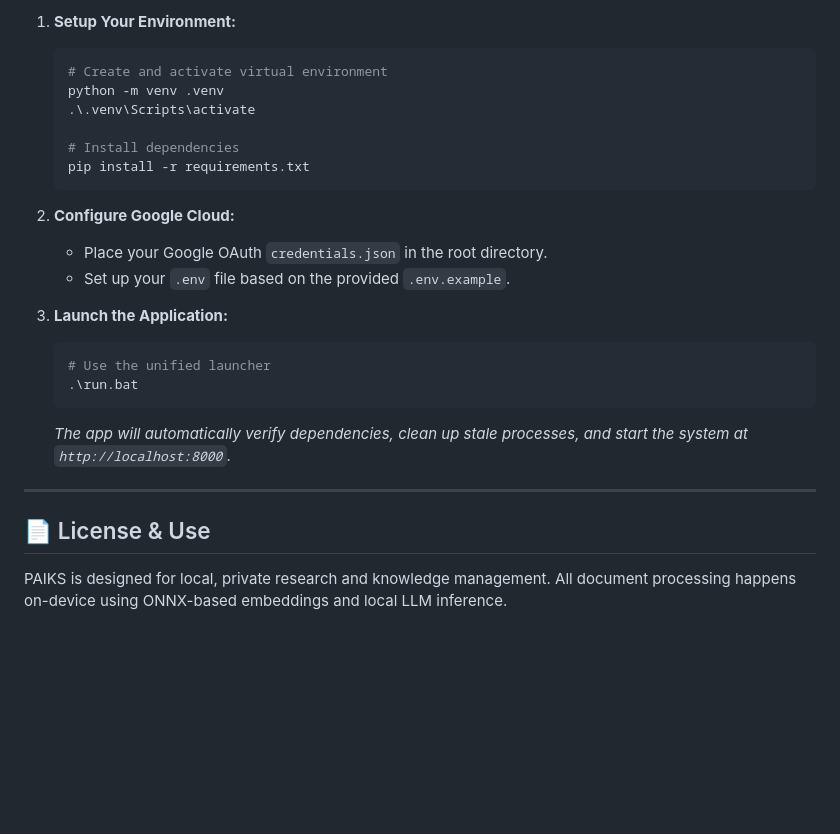
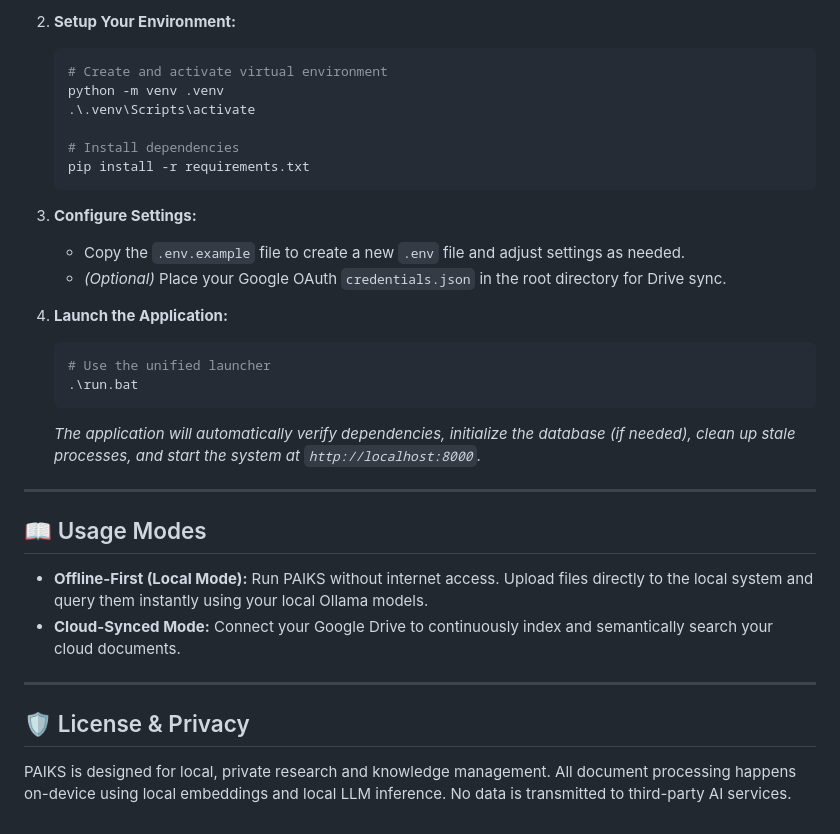
Before and after one commit to MadCkull/PAIKS, a Markdown page: README.md, the part around one of its changes. Drawn GitHub-style; blank space fills up the shorter version.

````diff
--- a/README.md
+++ b/README.md
@@ -54,5 +84,5 @@ PAIKS/
 
-1. **Setup Your Environment:**
+2. **Setup Your Environment:**
    ```powershell
    # Create and activate virtual environment
    python -m venv .venv
@@ -62,19 +92,26 @@ PAIKS/
    pip install -r requirements.txt
    ```
 
-2. **Configure Google Cloud:**
-   - Place your Google OAuth `credentials.json` in the root directory.
-   - Set up your `.env` file based on the provided `.env.example`.
+3. **Configure Settings:**
+   - Copy the `.env.example` file to create a new `.env` file and adjust settings as needed.
+   - *(Optional)* Place your Google OAuth `credentials.json` in the root directory for Drive sync.
 
-3. **Launch the Application:**
+4. **Launch the Application:**
    ```powershell
    # Use the unified launcher
    .\run.bat
    ```
-   *The app will automatically verify dependencies, clean up stale processes, and start the system at `http://localhost:8000`.*
+   *The application will automatically verify dependencies, initialize the database (if needed), clean up stale processes, and start the system at `http://localhost:8000`.*
 
 ---
 
-## 📄 License & Use
+## 📖 Usage Modes
 
-PAIKS is designed for local, private research and knowledge management. All document processing happens on-device using ONNX-based embeddings and local LLM inference.
+- **Offline-First (Local Mode):** Run PAIKS without internet access. Upload files directly to the local system and query them instantly using your local Ollama models.
+- **Cloud-Synced Mode:** Connect your Google Drive to continuously index and semantically search your cloud documents.
+
+---
+
+## 🛡️ License & Privacy
+
+PAIKS is designed for local, private research and knowledge management. All document processing happens on-device using local embeddings and local LLM inference. No data is transmitted to third-party AI services.
````
Also changed, not shown: other parts of README.md (+52 -22 lines).
